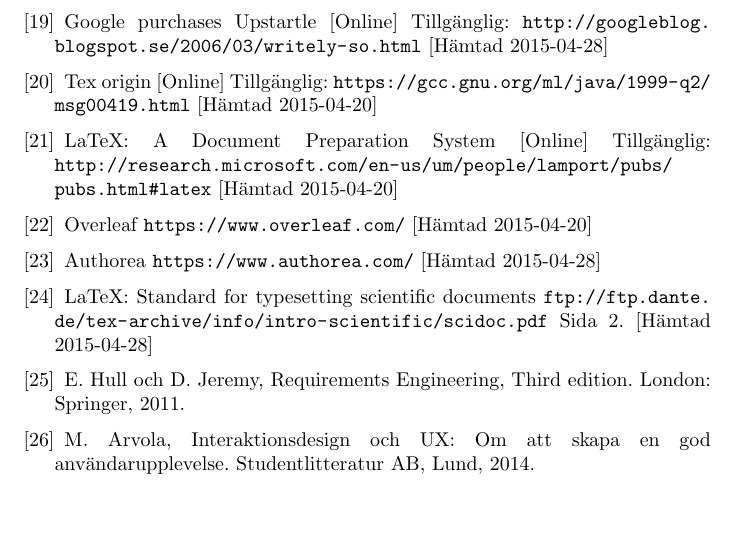
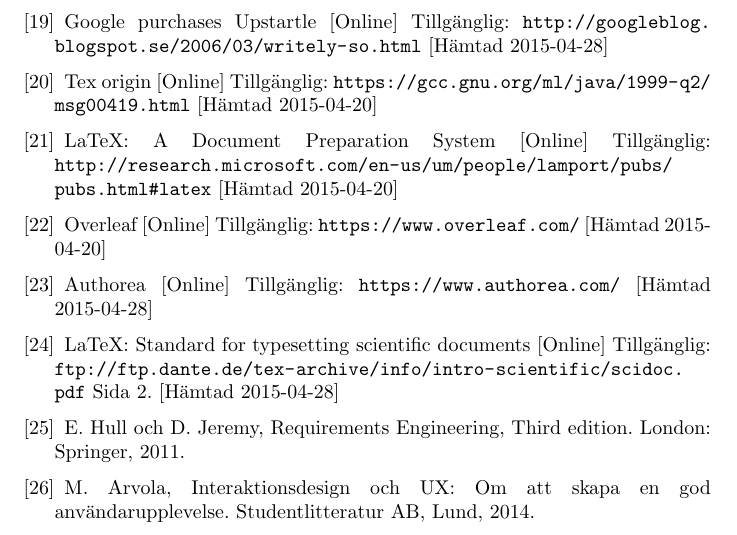
Before and after one commit to jcmandersson/Operation, a LaTeX document (documents/kandidatarbete/kandidatarbete.tex, which reads documents/kandidatarbete/referenser.tex): part of page 76 of 87, cut so that both start at the same text, the shorter picture padded with empty space. Compiled offline with pdfLaTeX.

Commit message:
updated individual references

```diff
--- a/documents/kandidatarbete/referenser.tex
+++ b/documents/kandidatarbete/referenser.tex
@@ -90,15 +90,15 @@
 \url{http://research.microsoft.com/en-us/um/people/lamport/pubs/pubs.html#latex} [Hämtad 2015-04-20]
 
 \bibitem{overleaf}
-Overleaf
+Overleaf [Online] Tillgänglig:
 \url{https://www.overleaf.com/} [Hämtad 2015-04-20]
 
 \bibitem{authorea}
-Authorea
+Authorea [Online] Tillgänglig:
 \url{https://www.authorea.com/} [Hämtad 2015-04-28]
 
 \bibitem{latex_standard}
-LaTeX: Standard for typesetting scientific documents
+LaTeX: Standard for typesetting scientific documents [Online] Tillgänglig:
 \url{ftp://ftp.dante.de/tex-archive/info/intro-scientific/scidoc.pdf} Sida 2. [Hämtad 2015-04-28]
 
 
```
Also changed, not shown: documents/kandidatarbete/kandidatarbete.pdf, 1 other file.
